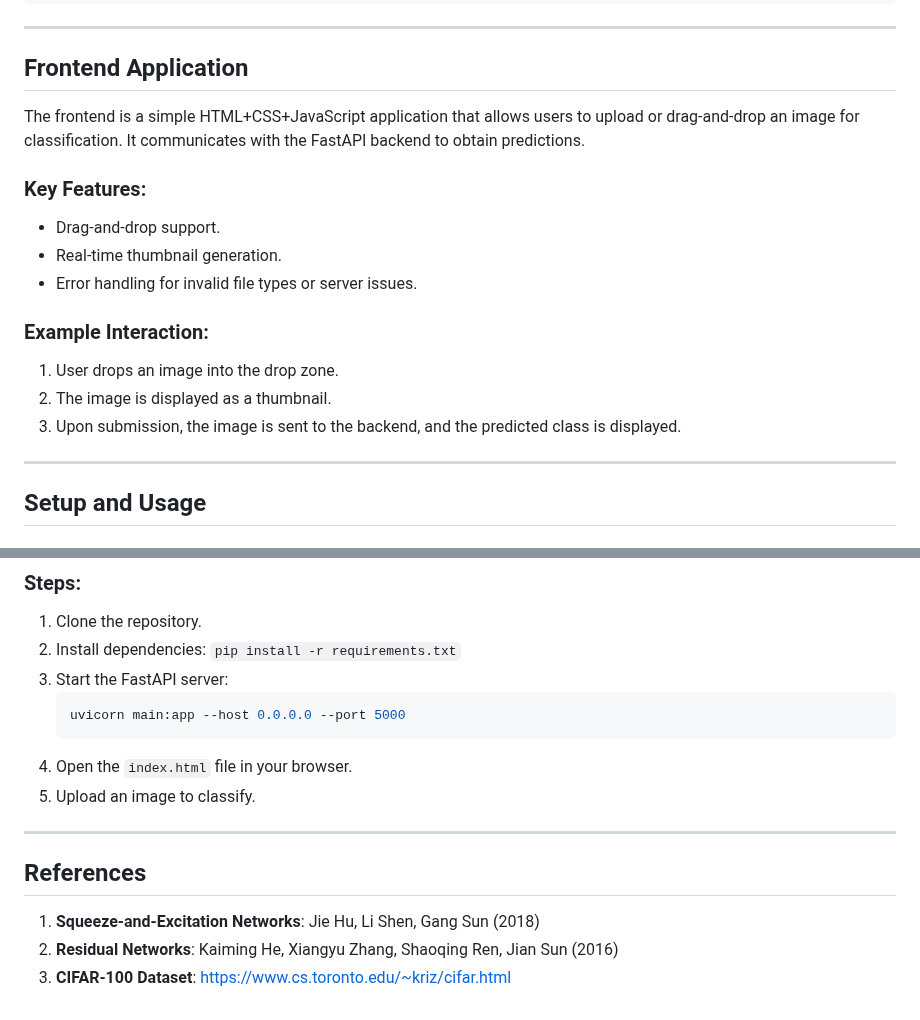
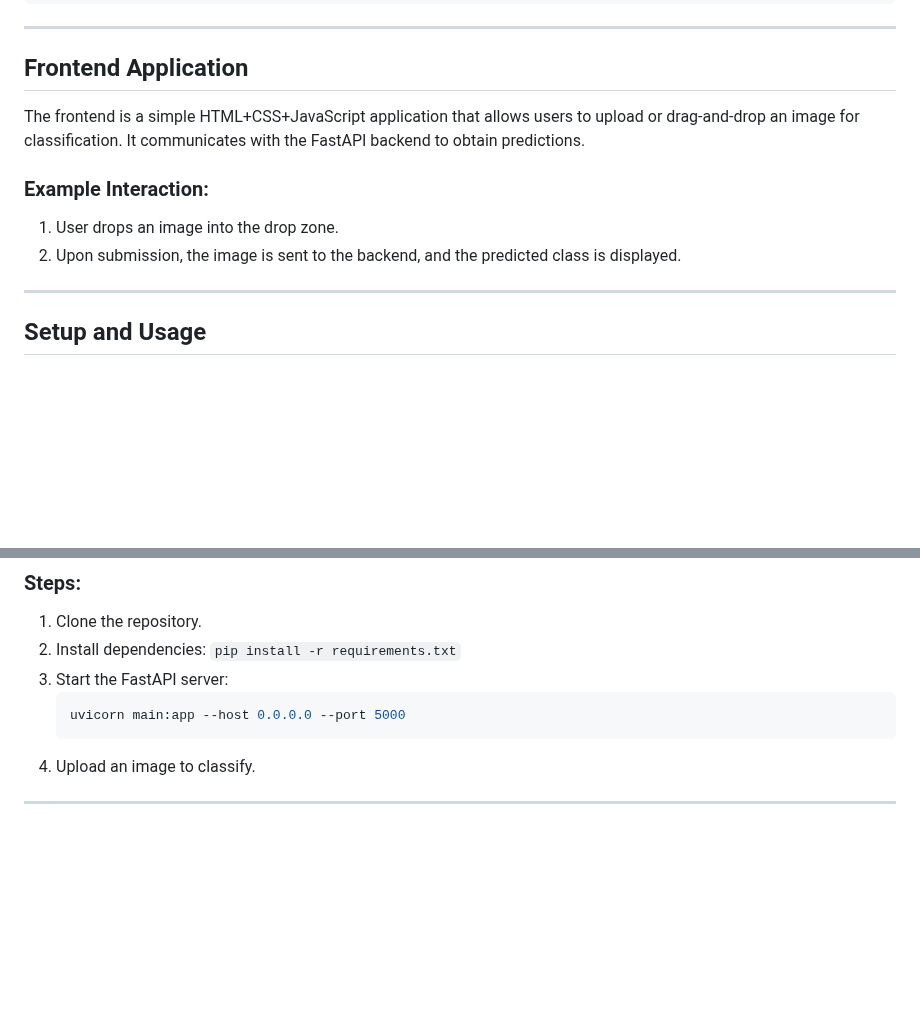
Before and after one commit to NicholasLund5/CIFAR-100-Image-Classifier, a Markdown page: README.md, 2 parts joined by grey strips. GitHub-like rendering; blank space fills up the shorter version.

````diff
--- a/README.md
+++ b/README.md
@@ -134,15 +134,9 @@ async def classify_image(image: UploadFile = File(...)):
 
 The frontend is a simple HTML+CSS+JavaScript application that allows users to upload or drag-and-drop an image for classification. It communicates with the FastAPI backend to obtain predictions.
 
-### Key Features:
-- Drag-and-drop support.
-- Real-time thumbnail generation.
-- Error handling for invalid file types or server issues.
-
 ### Example Interaction:
 1. User drops an image into the drop zone.
-2. The image is displayed as a thumbnail.
-3. Upon submission, the image is sent to the backend, and the predicted class is displayed.
+2. Upon submission, the image is sent to the backend, and the predicted class is displayed.
 
 ---
 
@@ -161,12 +155,6 @@ The frontend is a simple HTML+CSS+JavaScript application that allows users to up
    ```bash
    uvicorn main:app --host 0.0.0.0 --port 5000
    ```
-4. Open the `index.html` file in your browser.
 5. Upload an image to classify.
 
 ---
-
-## References
-1. **Squeeze-and-Excitation Networks**: Jie Hu, Li Shen, Gang Sun (2018)
-2. **Residual Networks**: Kaiming He, Xiangyu Zhang, Shaoqing Ren, Jian Sun (2016)
-3. **CIFAR-100 Dataset**: https://www.cs.toronto.edu/~kriz/cifar.html
````
